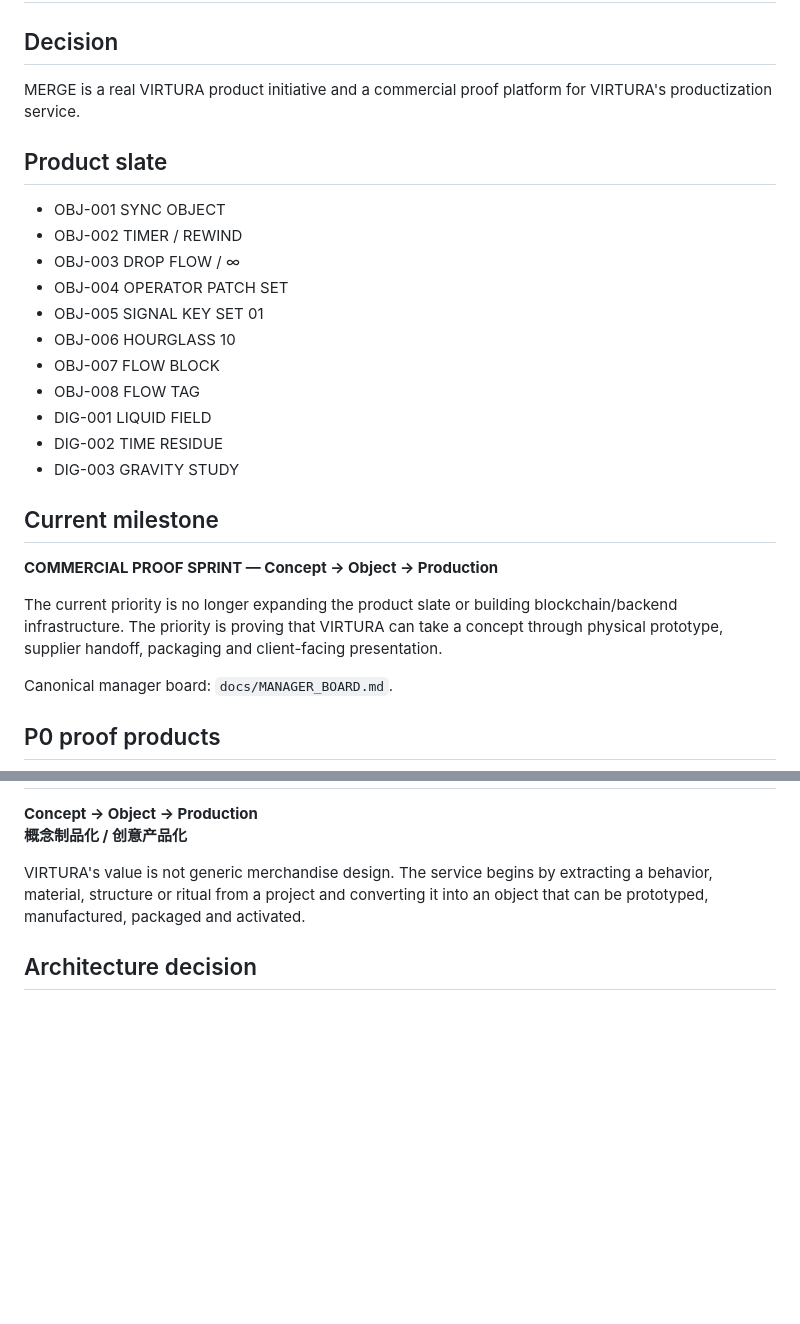
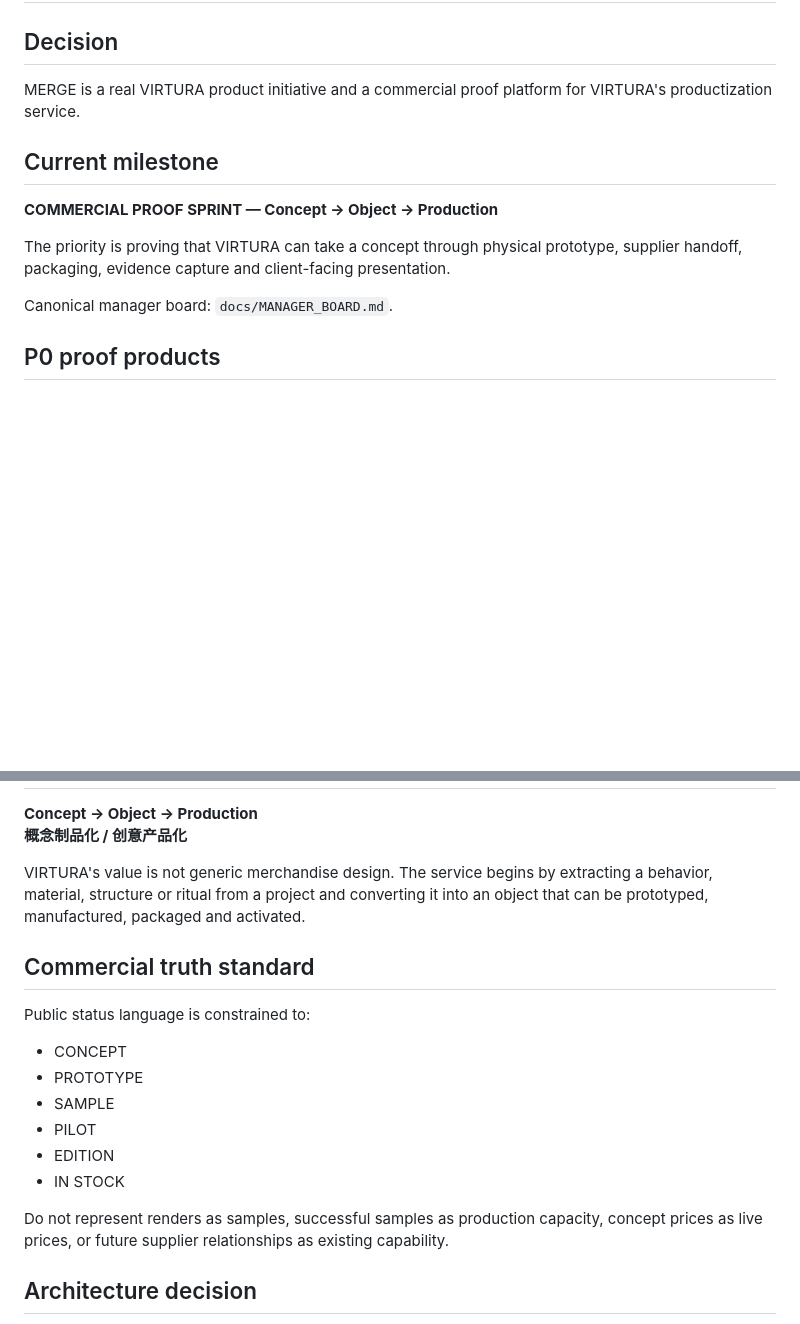
Before and after one commit to ewanqian/virtura-merge-store, a Markdown page: docs/STATUS.md, 2 parts joined by grey strips. Rendered like a GitHub page; blank space fills up the shorter version.

```diff
--- a/docs/STATUS.md
+++ b/docs/STATUS.md
@@ -3,23 +3,10 @@
 ## Decision
 MERGE is a real VIRTURA product initiative and a commercial proof platform for VIRTURA's productization service.
 
-## Product slate
-- OBJ-001 SYNC OBJECT
-- OBJ-002 TIMER / REWIND
-- OBJ-003 DROP FLOW / ∞
-- OBJ-004 OPERATOR PATCH SET
-- OBJ-005 SIGNAL KEY SET 01
-- OBJ-006 HOURGLASS 10
-- OBJ-007 FLOW BLOCK
-- OBJ-008 FLOW TAG
-- DIG-001 LIQUID FIELD
-- DIG-002 TIME RESIDUE
-- DIG-003 GRAVITY STUDY
-
 ## Current milestone
 **COMMERCIAL PROOF SPRINT — Concept → Object → Production**
 
-The current priority is no longer expanding the product slate or building blockchain/backend infrastructure. The priority is proving that VIRTURA can take a concept through physical prototype, supplier handoff, packaging and client-facing presentation.
+The priority is proving that VIRTURA can take a concept through physical prototype, supplier handoff, packaging, evidence capture and client-facing presentation.
 
 Canonical manager board: `docs/MANAGER_BOARD.md`.
 
@@ -94,6 +86,17 @@ V0 uses short chirps and browser FFT detection. Physical V0 should use replaceab
 
 VIRTURA's value is not generic merchandise design. The service begins by extracting a behavior, material, structure or ritual from a project and converting it into an object that can be prototyped, manufactured, packaged and activated.
 
+## Commercial truth standard
+Public status language is constrained to:
+- CONCEPT
+- PROTOTYPE
+- SAMPLE
+- PILOT
+- EDITION
+- IN STOCK
+
+Do not represent renders as samples, successful samples as production capacity, concept prices as live prices, or future supplier relationships as existing capability.
+
 ## Architecture decision
 The canonical source of truth remains the internal Object Registry. Conflux is an optional verification projection, testnet-first.
 
```
Also changed, not shown: other parts of docs/STATUS.md (+39 -34 lines).
